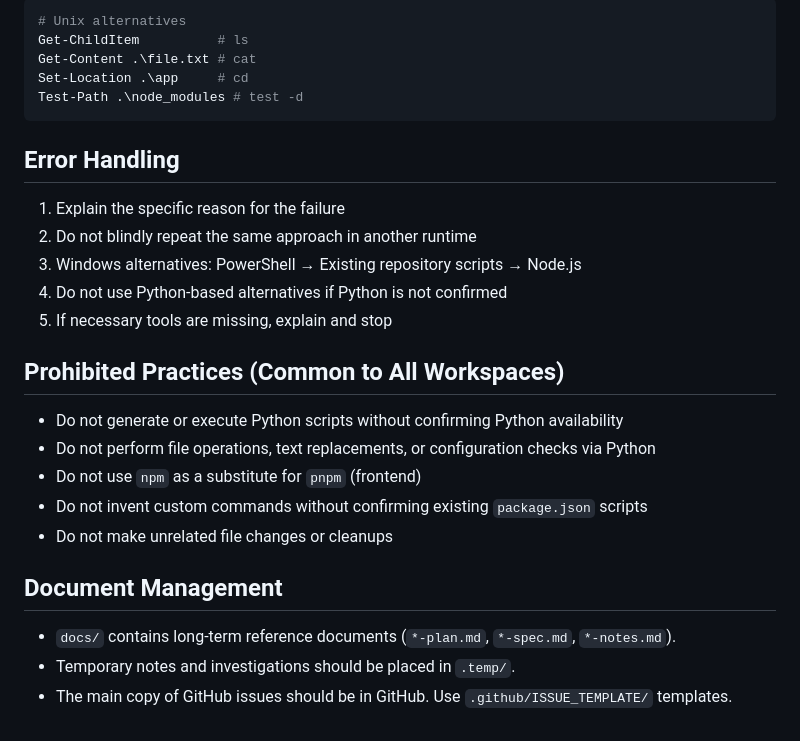
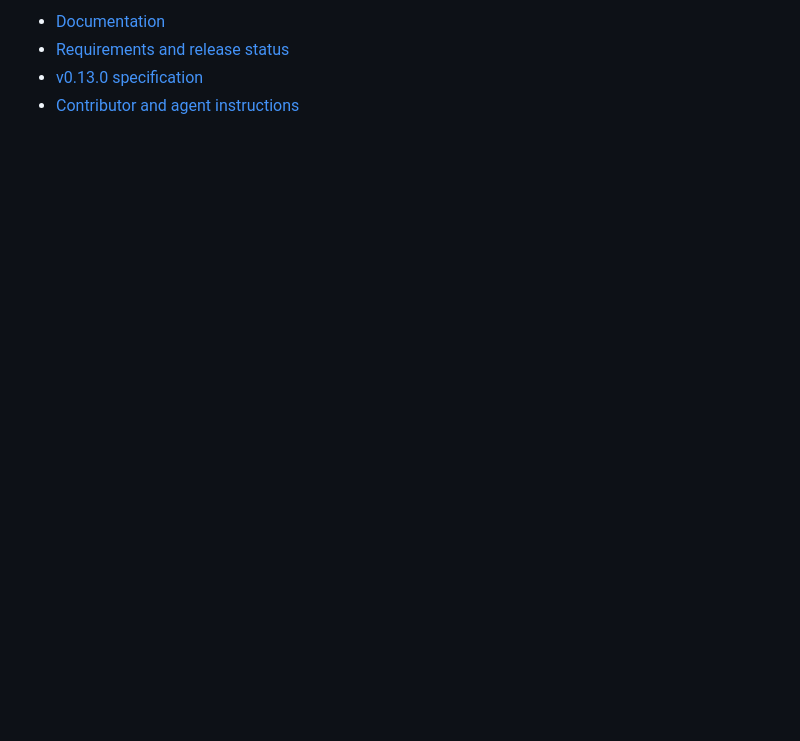
Before and after one commit to ka215/famie, a Markdown page: README.md, the part around one of its changes. GitHub-like rendering; blank space fills up the shorter version.

````diff
--- a/README.md
+++ b/README.md
@@ -127,29 +35,4 @@ Use PowerShell as the primary shell. Avoid Unix-specific commands.
-```powershell
-# Unix alternatives
-Get-ChildItem          # ls
-Get-Content .\file.txt # cat
-Set-Location .\app     # cd
-Test-Path .\node_modules # test -d
-```
-
-## Error Handling
-
-1. Explain the specific reason for the failure
-2. Do not blindly repeat the same approach in another runtime
-3. Windows alternatives: PowerShell → Existing repository scripts → Node.js
-4. Do not use Python-based alternatives if Python is not confirmed
-5. If necessary tools are missing, explain and stop
-
-## Prohibited Practices (Common to All Workspaces)
-
-- Do not generate or execute Python scripts without confirming Python availability
-- Do not perform file operations, text replacements, or configuration checks via Python
-- Do not use `npm` as a substitute for `pnpm` (frontend)
-- Do not invent custom commands without confirming existing `package.json` scripts
-- Do not make unrelated file changes or cleanups
-
-## Document Management
-
-- `docs/` contains long-term reference documents (`*-plan.md`, `*-spec.md`, `*-notes.md`).
-- Temporary notes and investigations should be placed in `.temp/`.
-- The main copy of GitHub issues should be in GitHub. Use `.github/ISSUE_TEMPLATE/` templates.
+- [Documentation](docs/README.md)
+- [Requirements and release status](docs/issues/summary.md)
+- [v0.13.0 specification](docs/issues/v0.13.0.md)
+- [Contributor and agent instructions](AGENTS.md)
````
Also changed, not shown: other parts of README.md (+19 -111 lines), docs/development/README.md (+2 -0 lines), docs/development/workspace-guide.md (added, +90 -0 lines), docs/issues/summary.md (+1 -0 lines), docs/issues/v0.13.0.md (added, +274 -0 lines), docs/assets/screenshots/timeline-v0.13.0.png (added), 2 other files.
